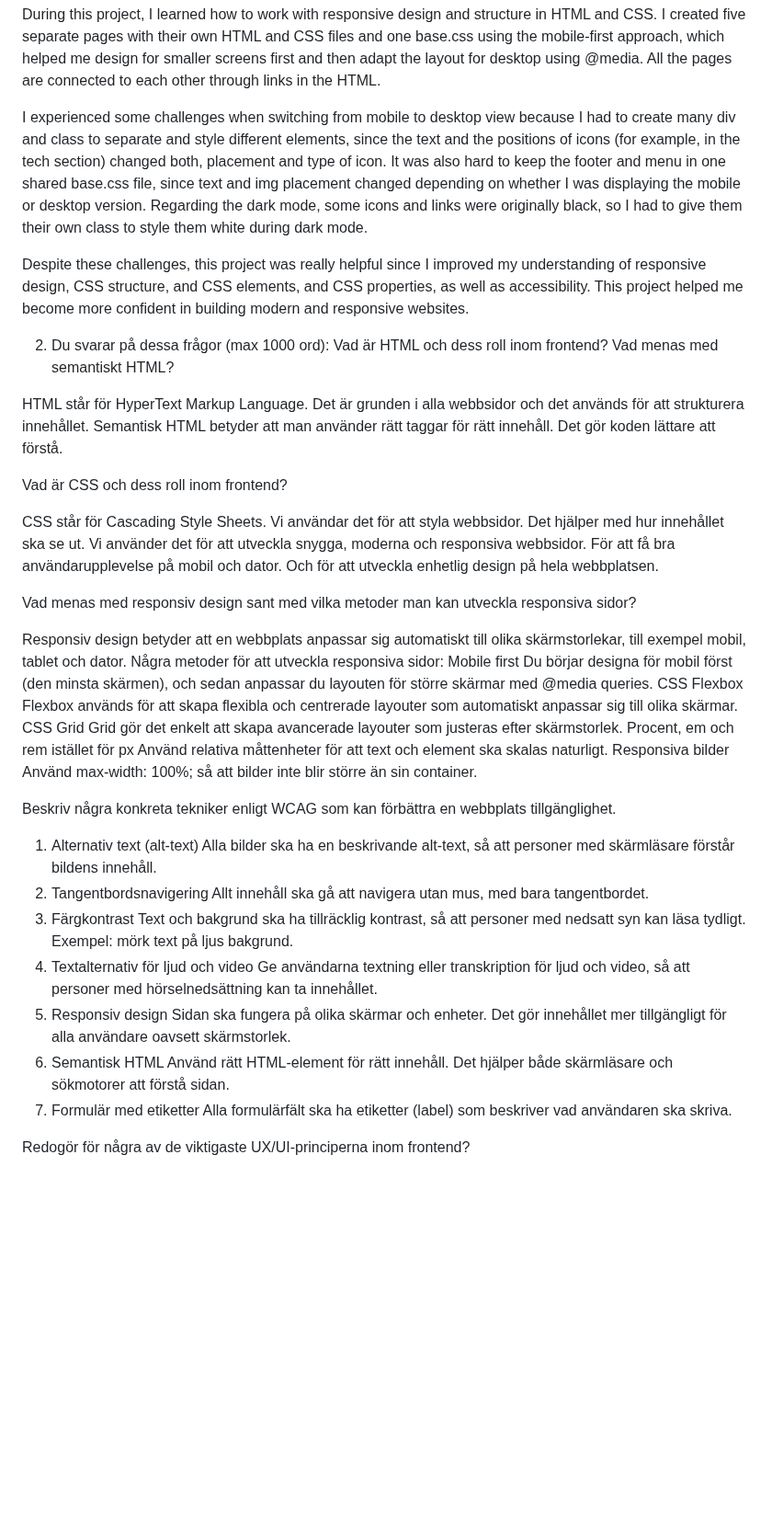
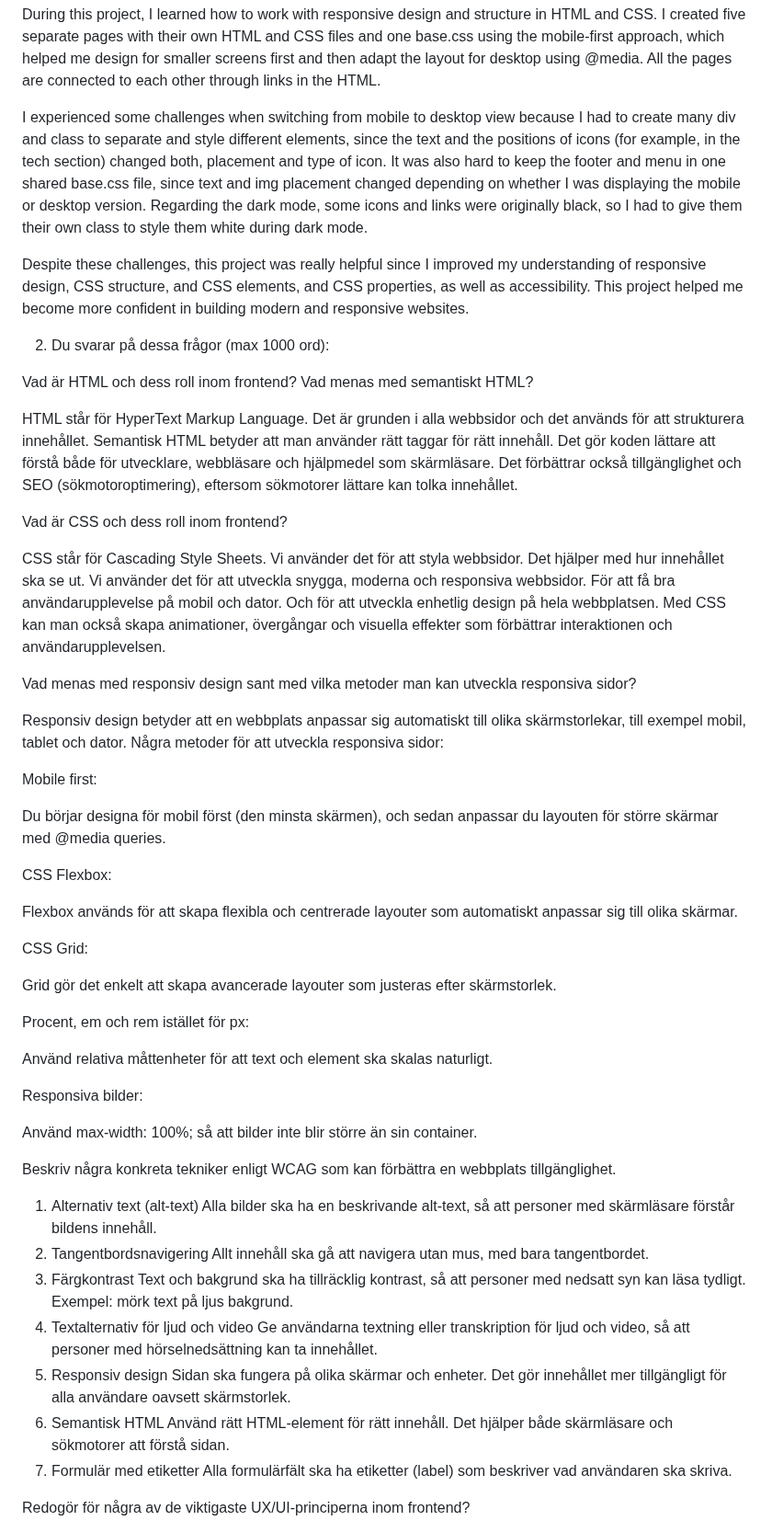
Before and after one commit to MariaMagdalenaRios/Portfoliosida, a Markdown page: README.md, the part around one of its changes. Shown at 92% size. Rendered like a GitHub page; blank space fills up the shorter version.

Commit message:
new readme

```diff
--- a/README.md
+++ b/README.md
@@ -2,54 +2,53 @@
 
 During this project, I learned how to work with responsive design and structure in HTML and CSS. I created five separate pages with their own HTML and CSS files and one base.css using the mobile-first approach, which helped me design for smaller screens first and then adapt the layout for desktop using @media. All the pages are connected to each other through links in the HTML.
 
-I experienced some challenges when switching from mobile to desktop view because I had to create many div and class to separate and style different elements, since the text and the positions of icons (for example, in the tech section) changed both, placement and type of icon. It was also hard to keep the footer and menu in one shared base.css file, since text and img placement changed depending on whether I was displaying the mobile or desktop version.
-Regarding the dark mode, some icons and links were originally black, so I had to give them their own class to style them white during dark mode.
+I experienced some challenges when switching from mobile to desktop view because I had to create many div and class to separate and style different elements, since the text and the positions of icons (for example, in the tech section) changed both, placement and type of icon. It was also hard to keep the footer and menu in one shared base.css file, since text and img placement changed depending on whether I was displaying the mobile or desktop version. Regarding the dark mode, some icons and links were originally black, so I had to give them their own class to style them white during dark mode.
 
 Despite these challenges, this project was really helpful since I improved my understanding of responsive design, CSS structure, and CSS elements, and CSS properties, as well as accessibility. This project helped me become more confident in building modern and responsive websites.
 
 2. Du svarar på dessa frågor (max 1000 ord):
+
 Vad är HTML och dess roll inom frontend? Vad menas med semantiskt HTML?
 
-HTML står för HyperText Markup Language. Det är grunden i alla webbsidor och det används för att strukturera innehållet.
-Semantisk HTML betyder att man använder rätt taggar för rätt innehåll. Det gör koden lättare att förstå.
+HTML står för HyperText Markup Language. Det är grunden i alla webbsidor och det används för att strukturera innehållet. Semantisk HTML betyder att man använder rätt taggar för rätt innehåll. Det gör koden lättare att förstå både för utvecklare, webbläsare och hjälpmedel som skärmläsare. Det förbättrar också tillgänglighet och SEO (sökmotoroptimering), eftersom sökmotorer lättare kan tolka innehållet.
 
 Vad är CSS och dess roll inom frontend?
 
-CSS står för Cascading Style Sheets. Vi användar det för att styla webbsidor. Det hjälper med hur innehållet ska se ut.
-Vi använder det för att utveckla snygga, moderna och responsiva webbsidor. För att få bra användarupplevelse på mobil och dator. Och för att utveckla enhetlig design på hela webbplatsen.
+CSS står för Cascading Style Sheets. Vi använder det för att styla webbsidor. Det hjälper med hur innehållet ska se ut. Vi använder det för att utveckla snygga, moderna och responsiva webbsidor. För att få bra användarupplevelse på mobil och dator. Och för att utveckla enhetlig design på hela webbplatsen. Med CSS kan man också skapa animationer, övergångar och visuella effekter som förbättrar interaktionen och användarupplevelsen.
 
 Vad menas med responsiv design sant med vilka metoder man kan utveckla responsiva sidor?
 
-Responsiv design betyder att en webbplats anpassar sig automatiskt till olika skärmstorlekar, till exempel mobil, tablet och dator.
-Några metoder för att utveckla responsiva sidor:
-Mobile first
+Responsiv design betyder att en webbplats anpassar sig automatiskt till olika skärmstorlekar, till exempel mobil, tablet och dator. Några metoder för att utveckla responsiva sidor:
+
+Mobile first:
+
 Du börjar designa för mobil först (den minsta skärmen), och sedan anpassar du layouten för större skärmar med @media queries.
-CSS Flexbox
+
+CSS Flexbox:
+
 Flexbox används för att skapa flexibla och centrerade layouter som automatiskt anpassar sig till olika skärmar.
-CSS Grid
+
+CSS Grid:
+
 Grid gör det enkelt att skapa avancerade layouter som justeras efter skärmstorlek.
-Procent, em och rem istället för px
+
+Procent, em och rem istället för px:
+
 Använd relativa måttenheter för att text och element ska skalas naturligt.
-Responsiva bilder
+
+Responsiva bilder:
+
 Använd max-width: 100%; så att bilder inte blir större än sin container.
 
 Beskriv några konkreta tekniker enligt WCAG som kan förbättra en webbplats tillgänglighet.
 
-1. Alternativ text (alt-text)
-Alla bilder ska ha en beskrivande alt-text, så att personer med skärmläsare förstår bildens innehåll.
-2. Tangentbordsnavigering
-Allt innehåll ska gå att navigera utan mus, med bara tangentbordet.
-3. Färgkontrast
-Text och bakgrund ska ha tillräcklig kontrast, så att personer med nedsatt syn kan läsa tydligt.
-Exempel: mörk text på ljus bakgrund.
-4. Textalternativ för ljud och video
-Ge användarna textning eller transkription för ljud och video, så att personer med hörselnedsättning kan ta innehållet.
-5. Responsiv design
-Sidan ska fungera på olika skärmar och enheter. Det gör innehållet mer tillgängligt för alla användare oavsett skärmstorlek.
-6. Semantisk HTML
-Använd rätt HTML-element för rätt innehåll. Det hjälper både skärmläsare och sökmotorer att förstå sidan.
-7. Formulär med etiketter
-Alla formulärfält ska ha etiketter (label) som beskriver vad användaren ska skriva.
+1. Alternativ text (alt-text) Alla bilder ska ha en beskrivande alt-text, så att personer med skärmläsare förstår bildens innehåll.
+2. Tangentbordsnavigering Allt innehåll ska gå att navigera utan mus, med bara tangentbordet.
+3. Färgkontrast Text och bakgrund ska ha tillräcklig kontrast, så att personer med nedsatt syn kan läsa tydligt. Exempel: mörk text på ljus bakgrund.
+4. Textalternativ för ljud och video Ge användarna textning eller transkription för ljud och video, så att personer med hörselnedsättning kan ta innehållet.
+5. Responsiv design Sidan ska fungera på olika skärmar och enheter. Det gör innehållet mer tillgängligt för alla användare oavsett skärmstorlek.
+6. Semantisk HTML Använd rätt HTML-element för rätt innehåll. Det hjälper både skärmläsare och sökmotorer att förstå sidan.
+7. Formulär med etiketter Alla formulärfält ska ha etiketter (label) som beskriver vad användaren ska skriva.
 
 Redogör för några av de viktigaste UX/UI-principerna inom frontend?
 
```
Also changed, not shown: other parts of README.md (+7 -1 lines).
